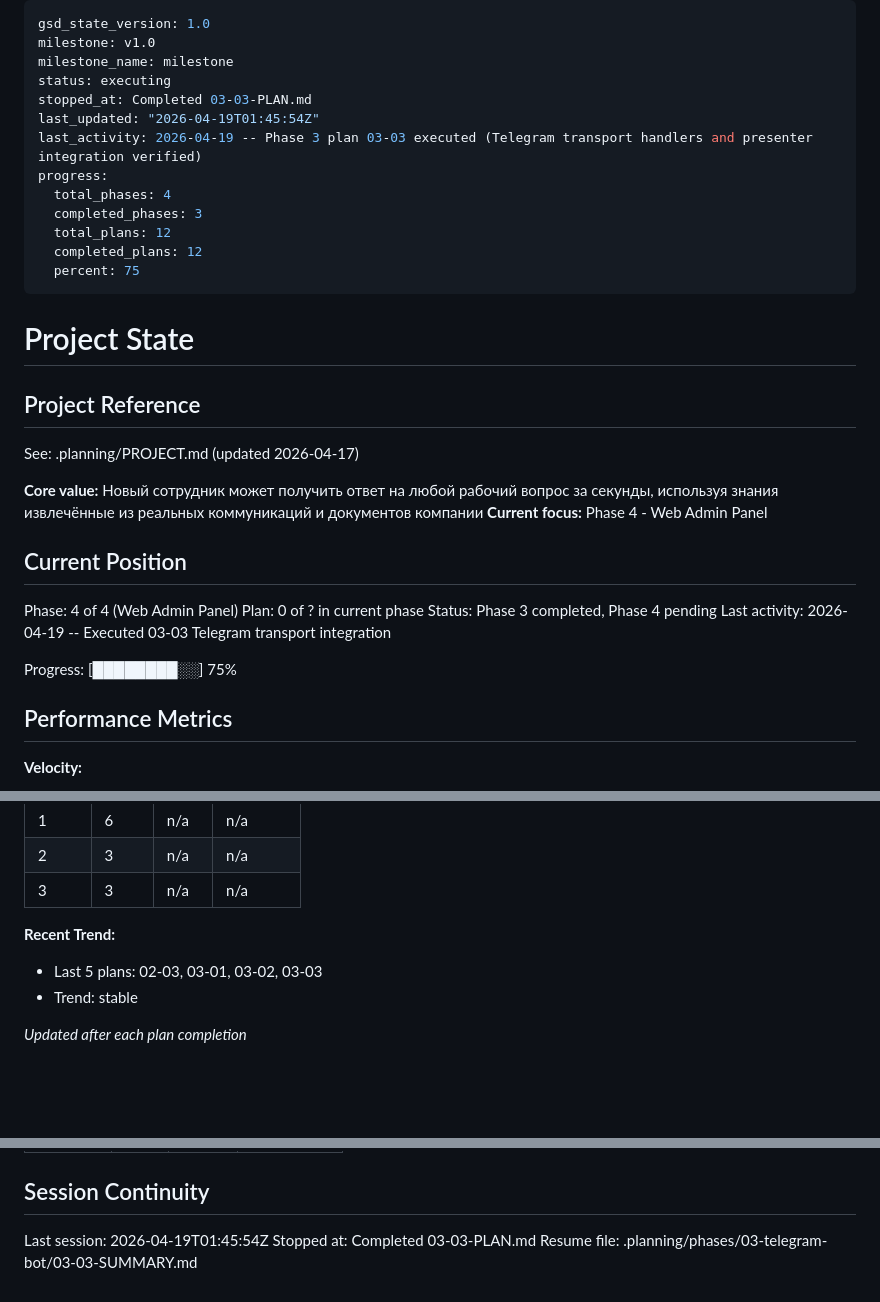
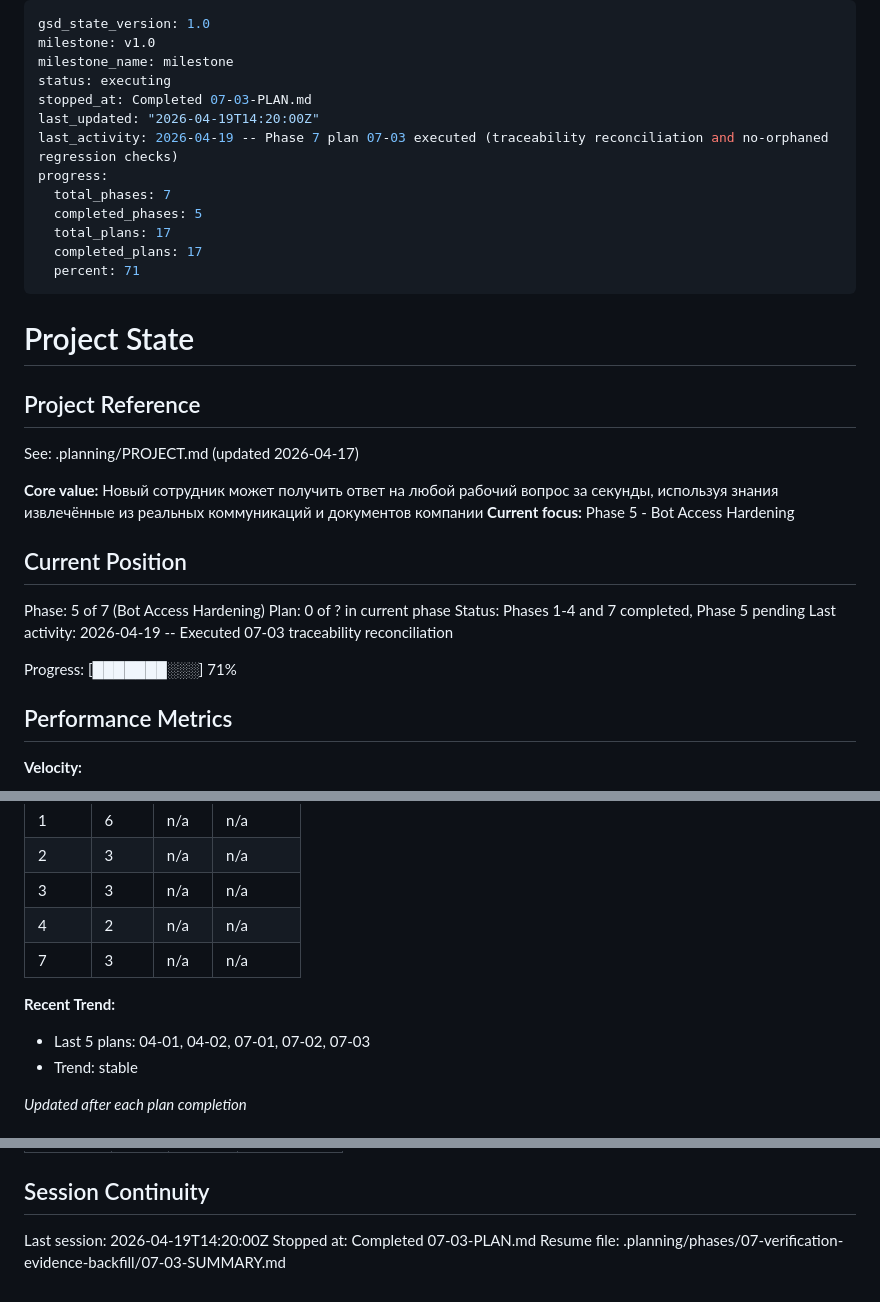
Before and after one commit to Il101/onboarding_bot, a Markdown page: .planning/STATE.md, 3 parts joined by grey strips. Drawn GitHub-style; blank space fills up the shorter version.

Commit message:
docs(07-03): complete traceability reconciliation plan
- Add phase summary with verification and deviation records
- Update STATE.md with phase 7 completion context

```diff
--- a/.planning/STATE.md
+++ b/.planning/STATE.md
@@ -3,15 +3,15 @@ gsd_state_version: 1.0
 milestone: v1.0
 milestone_name: milestone
 status: executing
-stopped_at: Completed 03-03-PLAN.md
-last_updated: "2026-04-19T01:45:54Z"
-last_activity: 2026-04-19 -- Phase 3 plan 03-03 executed (Telegram transport handlers and presenter integration verified)
+stopped_at: Completed 07-03-PLAN.md
+last_updated: "2026-04-19T14:20:00Z"
+last_activity: 2026-04-19 -- Phase 7 plan 07-03 executed (traceability reconciliation and no-orphaned regression checks)
 progress:
-  total_phases: 4
-  completed_phases: 3
-  total_plans: 12
-  completed_plans: 12
-  percent: 75
+  total_phases: 7
+  completed_phases: 5
+  total_plans: 17
+  completed_plans: 17
+  percent: 71
 ---
 
 # Project State
@@ -21,16 +21,16 @@ progress:
 See: .planning/PROJECT.md (updated 2026-04-17)
 
 **Core value:** Новый сотрудник может получить ответ на любой рабочий вопрос за секунды, используя знания извлечённые из реальных коммуникаций и документов компании
-**Current focus:** Phase 4 - Web Admin Panel
+**Current focus:** Phase 5 - Bot Access Hardening
 
 ## Current Position
 
-Phase: 4 of 4 (Web Admin Panel)
+Phase: 5 of 7 (Bot Access Hardening)
 Plan: 0 of ? in current phase
-Status: Phase 3 completed, Phase 4 pending
-Last activity: 2026-04-19 -- Executed 03-03 Telegram transport integration
+Status: Phases 1-4 and 7 completed, Phase 5 pending
+Last activity: 2026-04-19 -- Executed 07-03 traceability reconciliation
 
-Progress: [████████░░] 75%
+Progress: [███████░░░] 71%
 
 ## Performance Metrics
 
@@ -47,10 +47,12 @@ Progress: [████████░░] 75%
 | 1 | 6 | n/a | n/a |
 | 2 | 3 | n/a | n/a |
 | 3 | 3 | n/a | n/a |
+| 4 | 2 | n/a | n/a |
+| 7 | 3 | n/a | n/a |
 
 **Recent Trend:**
 
-- Last 5 plans: 02-03, 03-01, 03-02, 03-03
+- Last 5 plans: 04-01, 04-02, 07-01, 07-02, 07-03
 - Trend: stable
 
 *Updated after each plan completion*
@@ -91,6 +94,6 @@ Items acknowledged and carried forward from previous milestone close:
 
 ## Session Continuity
 
-Last session: 2026-04-19T01:45:54Z
-Stopped at: Completed 03-03-PLAN.md
-Resume file: .planning/phases/03-telegram-bot/03-03-SUMMARY.md
+Last session: 2026-04-19T14:20:00Z
+Stopped at: Completed 07-03-PLAN.md
+Resume file: .planning/phases/07-verification-evidence-backfill/07-03-SUMMARY.md
```
Also changed, not shown: other parts of .planning/STATE.md (+1 -0 lines), 1 other file.
